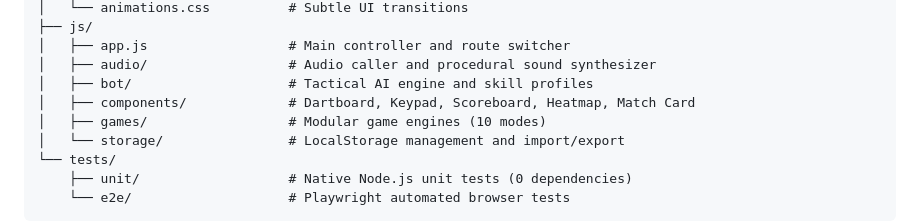
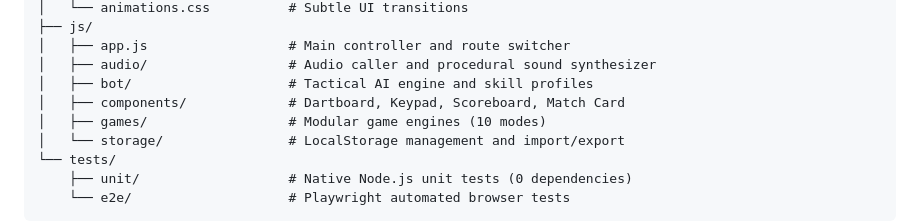
Before and after one commit to ziyuonmain/bull-sheet, a Markdown page: CONTRIBUTING.md, the part around the change. Rendered like a GitHub page.

```diff
--- a/CONTRIBUTING.md
+++ b/CONTRIBUTING.md
@@ -36,7 +36,7 @@ bull-sheet/
 │   ├── app.js                  # Main controller and route switcher
 │   ├── audio/                  # Audio caller and procedural sound synthesizer
 │   ├── bot/                    # Tactical AI engine and skill profiles
-│   ├── components/             # Dartboard, Keypad, Scoreboard, Heatmap, Match Card
+│   ├── components/             # Dartboard, Keypad, Scoreboard, Match Card
 │   ├── games/                  # Modular game engines (10 modes)
 │   └── storage/                # LocalStorage management and import/export
 └── tests/
```
Also changed, not shown: README.md (+9 -11 lines), assets/screenshots/landscape/history_top.png, assets/screenshots/portrait/history_top.png, assets/screenshots/portrait/settings_excel.png (added), 2 other files.
